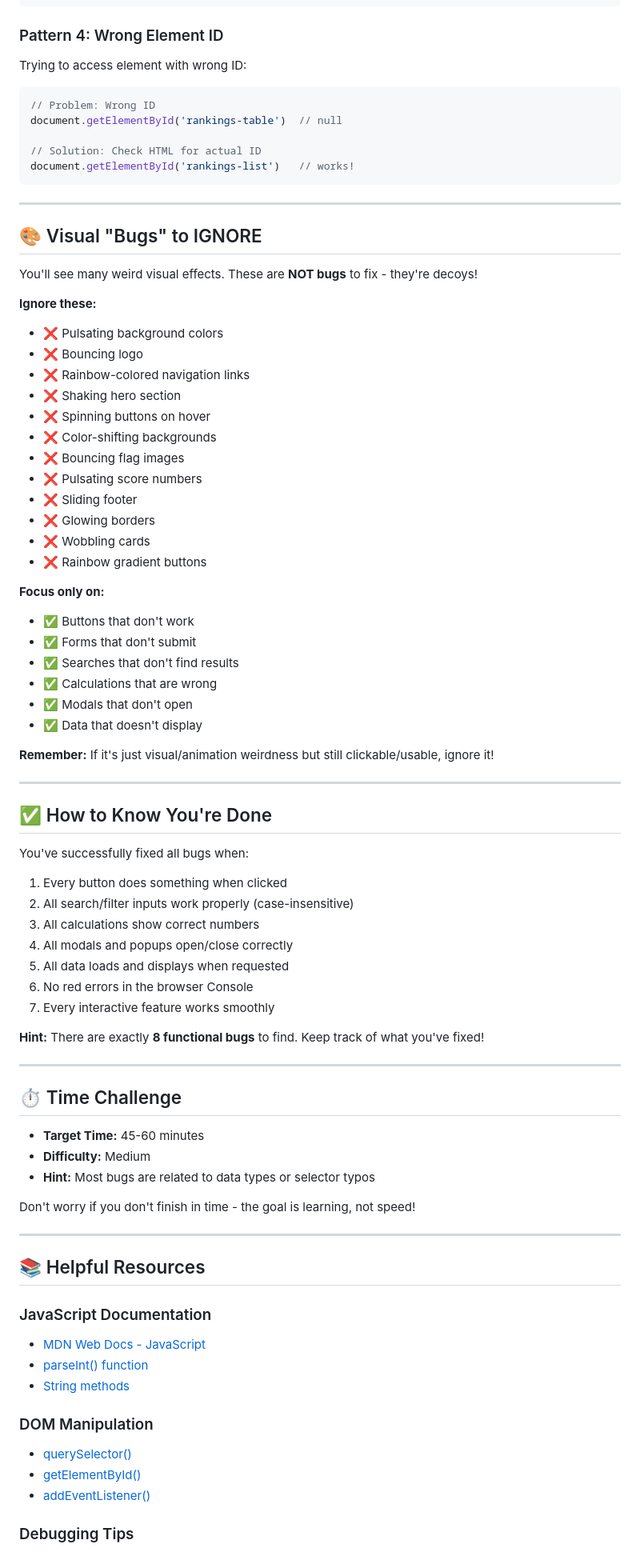
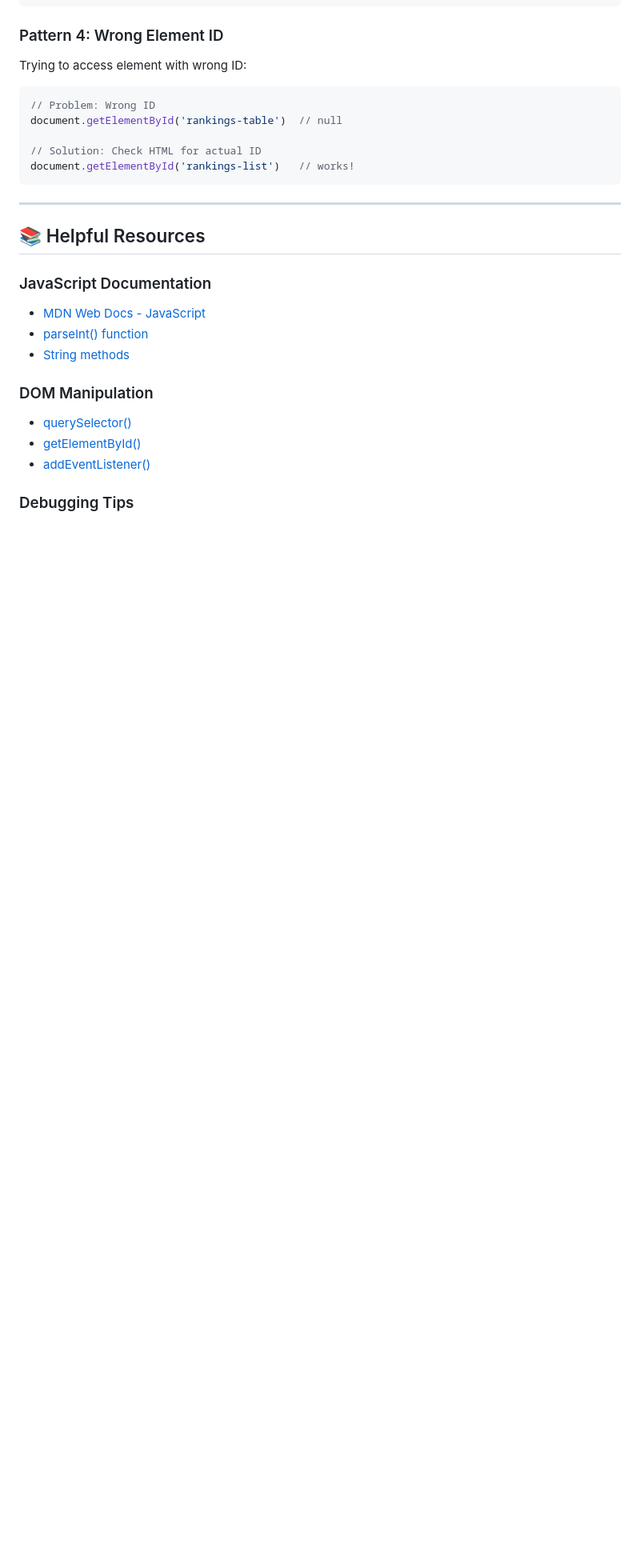
Before and after one commit to ArunimaChakraborty2004/BrowserBlitz-Repository1, a Markdown page: participant-package/README.md, the part around one of its changes. Shown at 80% size. GitHub-like rendering; blank space fills up the shorter version.

```diff
--- a/participant-package/README.md
+++ b/participant-package/README.md
@@ -169,61 +169,6 @@ document.getElementById('rankings-list')   // works!
 
 ---
 
-## 🎨 Visual "Bugs" to IGNORE
-
-You'll see many weird visual effects. These are **NOT bugs** to fix - they're decoys!
-
-**Ignore these:**
-- ❌ Pulsating background colors
-- ❌ Bouncing logo
-- ❌ Rainbow-colored navigation links
-- ❌ Shaking hero section
-- ❌ Spinning buttons on hover
-- ❌ Color-shifting backgrounds
-- ❌ Bouncing flag images
-- ❌ Pulsating score numbers
-- ❌ Sliding footer
-- ❌ Glowing borders
-- ❌ Wobbling cards
-- ❌ Rainbow gradient buttons
-
-**Focus only on:**
-- ✅ Buttons that don't work
-- ✅ Forms that don't submit
-- ✅ Searches that don't find results
-- ✅ Calculations that are wrong
-- ✅ Modals that don't open
-- ✅ Data that doesn't display
-
-**Remember:** If it's just visual/animation weirdness but still clickable/usable, ignore it!
-
----
-
-## ✅ How to Know You're Done
-
-You've successfully fixed all bugs when:
-
-1. Every button does something when clicked
-2. All search/filter inputs work properly (case-insensitive)
-3. All calculations show correct numbers
-4. All modals and popups open/close correctly
-5. All data loads and displays when requested
-6. No red errors in the browser Console
-7. Every interactive feature works smoothly
-
-**Hint:** There are exactly **8 functional bugs** to find. Keep track of what you've fixed!
-
----
-
-## ⏱️ Time Challenge
-
-- **Target Time:** 45-60 minutes
-- **Difficulty:** Medium
-- **Hint:** Most bugs are related to data types or selector typos
-
-Don't worry if you don't finish in time - the goal is learning, not speed!
-
----
 
 ## 📚 Helpful Resources
 
```
Also changed, not shown: other parts of participant-package/README.md (+0 -22 lines).
